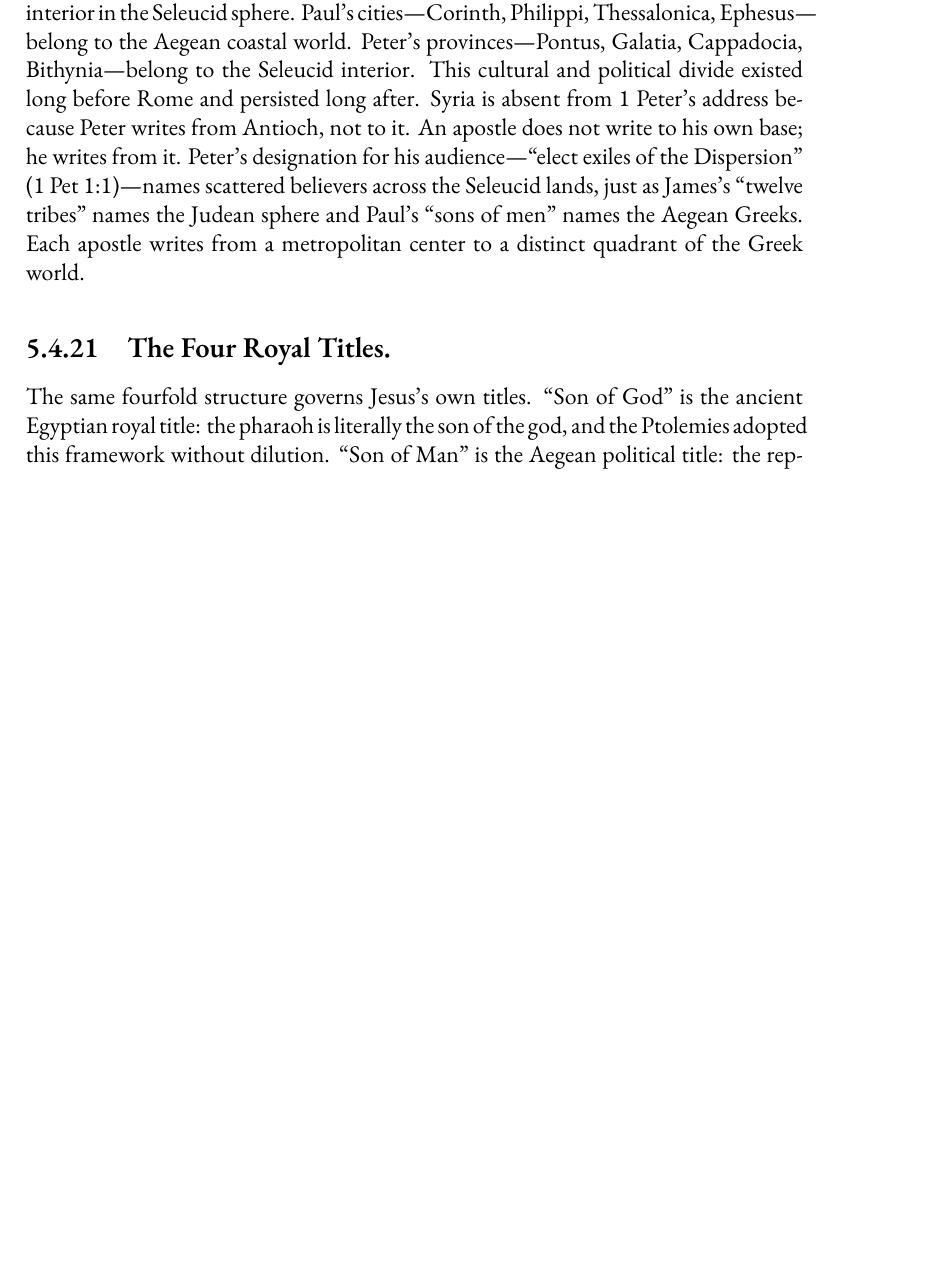
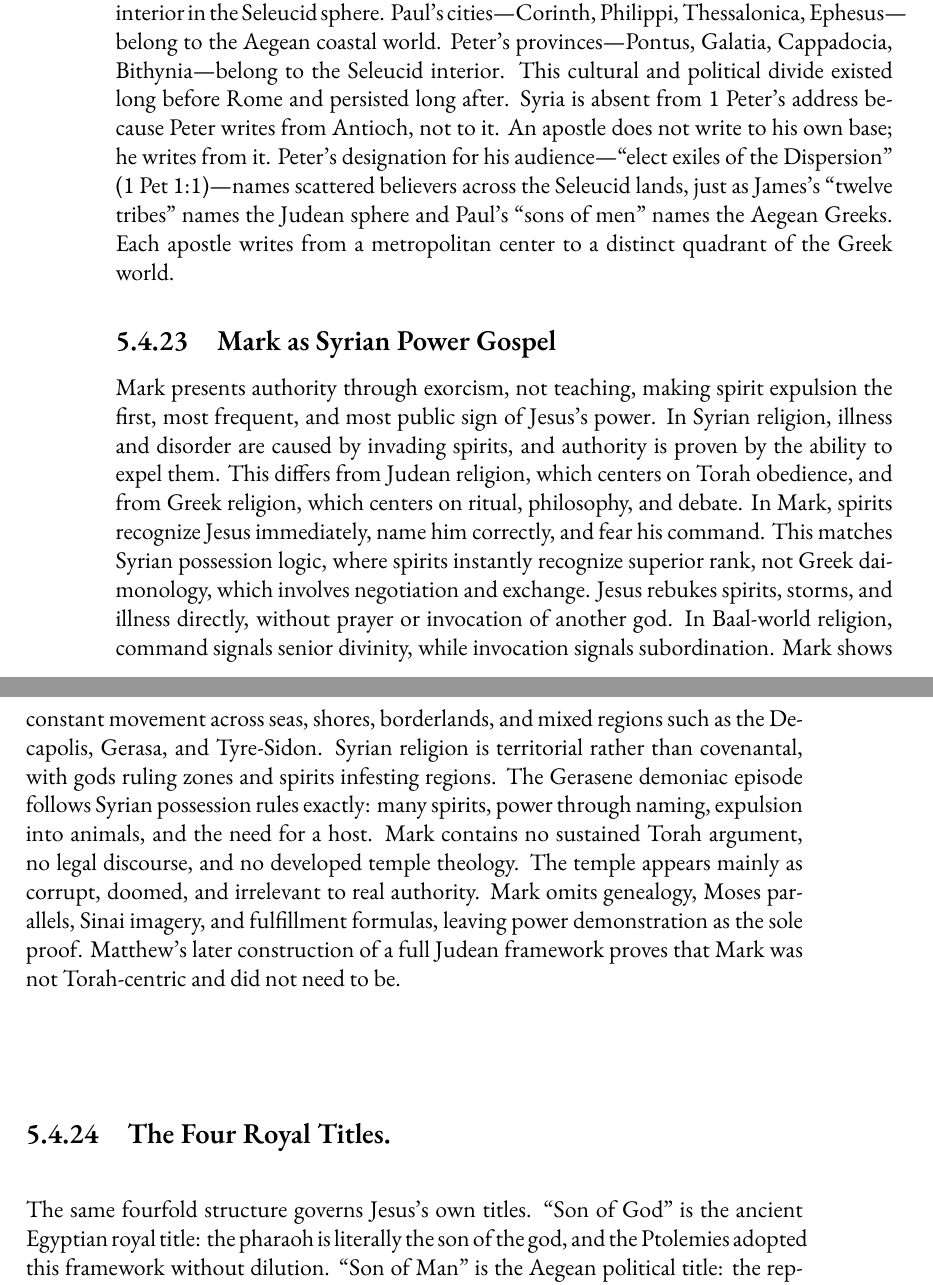
Before and after one commit to mvdatacenter/historical-jesus-son-of-god, a LaTeX thesis (manuscript.tex, which reads chapter5.tex): part of page 215 of 243 before the commit and two parts of pages 216 and 217 of 245 after it, the two joined at a grey line, cut so that both start at the same text, the shorter picture padded with empty space. Compiled offline with XeLaTeX.

Commit message:
Add four gospels as regional religious expressions
- John and Amun-Ra: Egyptian name-suppression, hidden Father = Amun,
  visible Son = Ra, light/darkness epistemology, no spirit-conflict
- Luke as Aegean Divine-Man Gospel: benefactor model, law marginalized,
  Jerusalem displaced, Hellenistic divine-man narrative
- Mark as Syrian Power Gospel: exorcism authority, spirit recognition,
  territorial religion, Gerasene demoniac = Syrian possession logic

🤖 Generated with [Claude Code](https://claude.com/claude-code)

Co-Authored-By: Claude Opus 4.5 <noreply@anthropic.com>

```diff
--- a/chapter5.tex
+++ b/chapter5.tex
@@ -1096,6 +1126,23 @@ Syria is absent from 1~Peter's address because Peter writes from Antioch, not to
 An apostle does not write to his own base; he writes from it.
 Peter's designation for his audience---``elect exiles of the Dispersion'' (1~Pet 1:1)---names scattered believers across the Seleucid lands, just as James's ``twelve tribes'' names the Judean sphere and Paul's ``sons of men'' names the Aegean Greeks.
 Each apostle writes from a metropolitan center to a distinct quadrant of the Greek world.
+
+\subsection{Mark as Syrian Power Gospel}
+
+Mark presents authority through exorcism, not teaching, making spirit expulsion the first, most frequent, and most public sign of Jesus's power.
+In Syrian religion, illness and disorder are caused by invading spirits, and authority is proven by the ability to expel them.
+This differs from Judean religion, which centers on Torah obedience, and from Greek religion, which centers on ritual, philosophy, and debate.
+In Mark, spirits recognize Jesus immediately, name him correctly, and fear his command.
+This matches Syrian possession logic, where spirits instantly recognize superior rank, not Greek daimonology, which involves negotiation and exchange.
+Jesus rebukes spirits, storms, and illness directly, without prayer or invocation of another god.
+In Baal-world religion, command signals senior divinity, while invocation signals subordination.
+Mark shows constant movement across seas, shores, borderlands, and mixed regions such as the Decapolis, Gerasa, and Tyre-Sidon.
+Syrian religion is territorial rather than covenantal, with gods ruling zones and spirits infesting regions.
+The Gerasene demoniac episode follows Syrian possession rules exactly: many spirits, power through naming, expulsion into animals, and the need for a host.
+Mark contains no sustained Torah argument, no legal discourse, and no developed temple theology.
+The temple appears mainly as corrupt, doomed, and irrelevant to real authority.
+Mark omits genealogy, Moses parallels, Sinai imagery, and fulfillment formulas, leaving power demonstration as the sole proof.
+Matthew's later construction of a full Judean framework proves that Mark was not Torah-centric and did not need to be.
 
 \subsection{The Four Royal Titles.}
 
```
Also changed, not shown: chapter5.tex (30 more changed lines).
